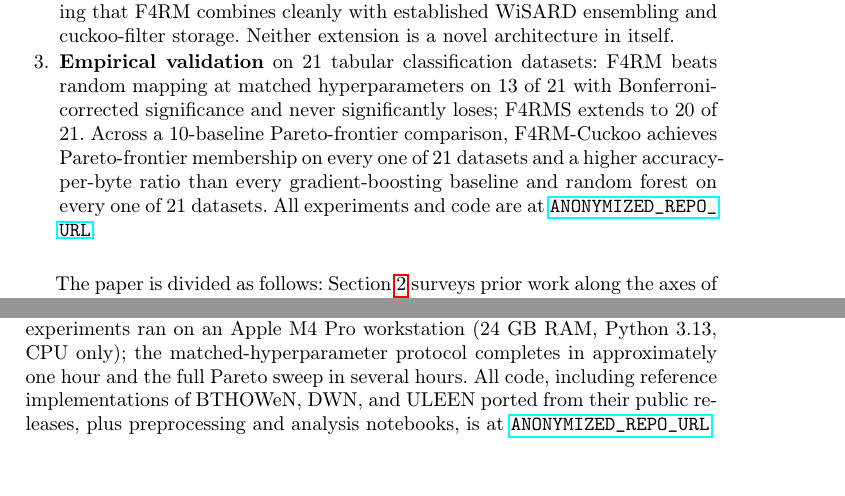
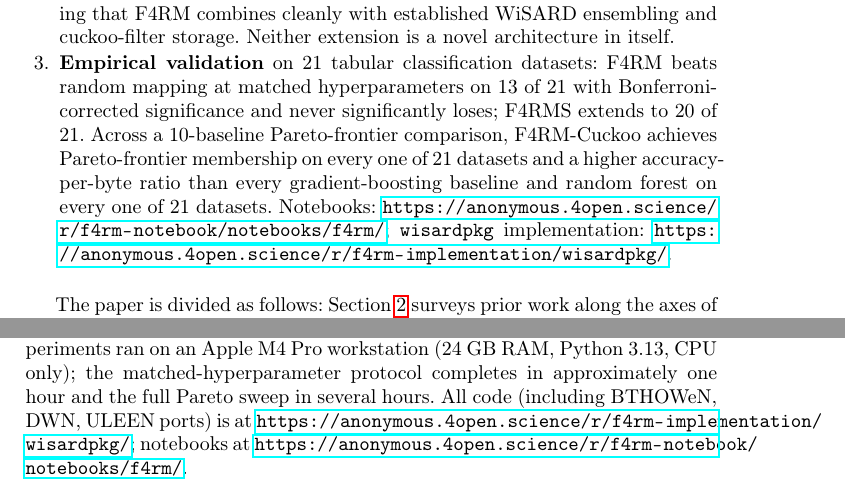
Before and after one commit to muanlartins/masters, a LaTeX thesis (articles/f4rms/sections/main.tex, which reads articles/f4rms/sections/intro.tex, articles/f4rms/sections/results.tex): two parts of pages 3 and 10 of 15, joined at a grey line, cut so that both start at the same text. Compiled offline with pdfLaTeX.

Commit message:
Add anonymized notebook and implementation URLs to F4RM article
Replace ANONYMIZED_REPO_URL placeholders in intro and methodology
sections with the anonymous.4open.science links used for review.

Co-Authored-By: Claude Opus 4.7 (1M context) <noreply@anthropic.com>

```diff
--- a/articles/f4rms/sections/intro.tex
+++ b/articles/f4rms/sections/intro.tex
@@ -21,7 +21,7 @@ Our contributions are:
 
 \item \textbf{Two compositional extensions}, F4RMS and F4RM-Cuckoo, demonstrating that F4RM combines cleanly with established WiSARD ensembling and cuckoo-filter storage. Neither extension is a novel architecture in itself.
 
-\item \textbf{Empirical validation} on 21 tabular classification datasets: F4RM beats random mapping at matched hyperparameters on 13 of 21 with Bonferroni-corrected significance and never significantly loses; F4RMS extends to 20 of 21. Across a 10-baseline Pareto-frontier comparison, F4RM-Cuckoo achieves Pareto-frontier membership on every one of 21 datasets and a higher accuracy-per-byte ratio than every gradient-boosting baseline and random forest on every one of 21 datasets. All experiments and code are at \url{ANONYMIZED_REPO_URL}.
+\item \textbf{Empirical validation} on 21 tabular classification datasets: F4RM beats random mapping at matched hyperparameters on 13 of 21 with Bonferroni-corrected significance and never significantly loses; F4RMS extends to 20 of 21. Across a 10-baseline Pareto-frontier comparison, F4RM-Cuckoo achieves Pareto-frontier membership on every one of 21 datasets and a higher accuracy-per-byte ratio than every gradient-boosting baseline and random forest on every one of 21 datasets. Notebooks: \url{https://anonymous.4open.science/r/f4rm-notebook/notebooks/f4rm/}; \texttt{wisardpkg} implementation: \url{https://anonymous.4open.science/r/f4rm-implementation/wisardpkg/}.
 \end{enumerate}
 
 The paper is divided as follows: Section~\ref{sec:related} surveys prior work along the axes of mapping, memory, and ensembling; Section~\ref{sec:f4rm} defines F4RM, develops its mechanistic justification, and introduces the F4RMS and F4RM-Cuckoo extensions (Section~\ref{sec:f4rm-extensions}); Section~\ref{sec:methodology} describes the experimental methodology; Section~\ref{sec:results} reports results; and Section~\ref{sec:limitations} discusses limitations and concludes.
--- a/articles/f4rms/sections/results.tex
+++ b/articles/f4rms/sections/results.tex
@@ -32,7 +32,7 @@ Memory accounting is system-specific: WiSARD-family systems report cumulative cu
 \subsection{Statistics and Environment}
 \label{sec:method-stats}
 
-The random-mapping baseline is the standard WiSARD formulation (uniformly random bit-to-RAM permutation); bleaching is enabled at $b = 1$ for all WiSARD-family methods, matching the \texttt{wisardpkg}~\cite{wisardpkg} default. F4RM, F4RMS, and F4RM-Cuckoo are implemented on top of \texttt{wisardpkg} by supplying an explicit mapping computed by the F4RM round-robin construction; F4RM-Cuckoo additionally substitutes per-class cuckoo filters for the default counter table. All experiments ran on an Apple M4 Pro workstation (24~GB RAM, Python 3.13, CPU only); the matched-hyperparameter protocol completes in approximately one hour and the full Pareto sweep in several hours. All code, including reference implementations of BTHOWeN, DWN, and ULEEN ported from their public releases, plus preprocessing and analysis notebooks, is at \url{ANONYMIZED_REPO_URL}.
+The random-mapping baseline is the standard WiSARD formulation (uniformly random bit-to-RAM permutation); bleaching is enabled at $b = 1$ for all WiSARD-family methods, matching the \texttt{wisardpkg}~\cite{wisardpkg} default. F4RM, F4RMS, and F4RM-Cuckoo are implemented on top of \texttt{wisardpkg} by supplying an explicit mapping computed by the F4RM round-robin construction; F4RM-Cuckoo additionally substitutes per-class cuckoo filters for the default counter table. All experiments ran on an Apple M4 Pro workstation (24~GB RAM, Python 3.13, CPU only); the matched-hyperparameter protocol completes in approximately one hour and the full Pareto sweep in several hours. All code (including BTHOWeN, DWN, ULEEN ports) is at \url{https://anonymous.4open.science/r/f4rm-implementation/wisardpkg/}; notebooks at \url{https://anonymous.4open.science/r/f4rm-notebook/notebooks/f4rm/}.
 
 
 \section{Results}
```
Also changed, not shown: articles/f4rms/main.pdf.
